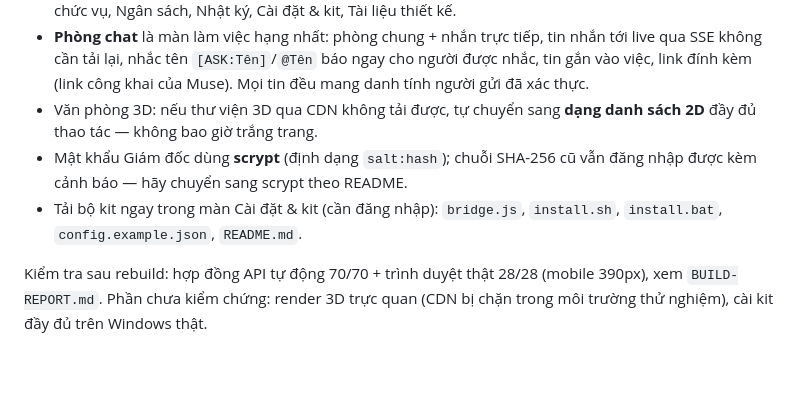
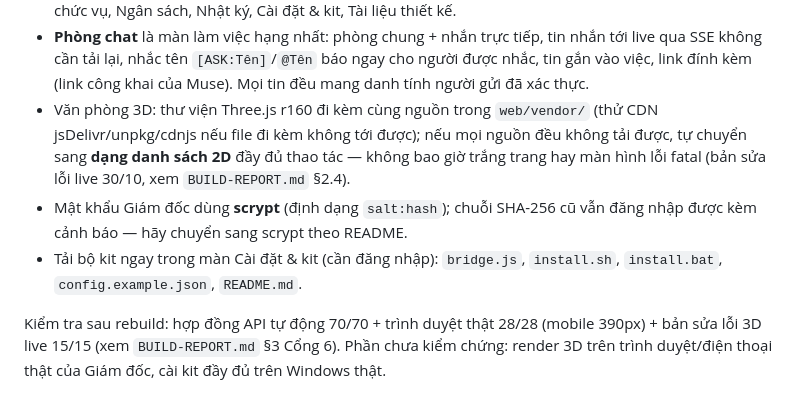
Before and after one commit to chungdenroi/ai-office-3d, a Markdown page: docs/HUONG-DAN-CAI-DAT.md, the part around the change. Drawn GitHub-style; blank space fills up the shorter version.

Commit message:
Sua loi 3D live: docs/HUONG-DAN-CAI-DAT.md

```diff
--- a/docs/HUONG-DAN-CAI-DAT.md
+++ b/docs/HUONG-DAN-CAI-DAT.md
@@ -186,14 +186,17 @@ Bản web cũ (một trang dài trình bày lại phác thảo) đã bị Giám
   nhắn tới live qua SSE không cần tải lại, nhắc tên `[ASK:Tên]`/`@Tên` báo ngay
   cho người được nhắc, tin gắn vào việc, link đính kèm (link công khai của
   Muse). Mọi tin đều mang danh tính người gửi đã xác thực.
-- Văn phòng 3D: nếu thư viện 3D qua CDN không tải được, tự chuyển sang **dạng
-  danh sách 2D** đầy đủ thao tác — không bao giờ trắng trang.
+- Văn phòng 3D: thư viện Three.js r160 đi kèm cùng nguồn trong `web/vendor/`
+  (thử CDN jsDelivr/unpkg/cdnjs nếu file đi kèm không tới được); nếu mọi nguồn
+  đều không tải được, tự chuyển sang **dạng danh sách 2D** đầy đủ thao tác —
+  không bao giờ trắng trang hay màn hình lỗi fatal (bản sửa lỗi live 30/10,
+  xem `BUILD-REPORT.md` §2.4).
 - Mật khẩu Giám đốc dùng **scrypt** (định dạng `salt:hash`); chuỗi SHA-256 cũ
   vẫn đăng nhập được kèm cảnh báo — hãy chuyển sang scrypt theo README.
 - Tải bộ kit ngay trong màn Cài đặt & kit (cần đăng nhập): `bridge.js`,
   `install.sh`, `install.bat`, `config.example.json`, `README.md`.
 
 Kiểm tra sau rebuild: hợp đồng API tự động 70/70 + trình duyệt thật 28/28
-(mobile 390px), xem `BUILD-REPORT.md`. Phần chưa kiểm chứng: render 3D trực
-quan (CDN bị chặn trong môi trường thử nghiệm), cài kit đầy đủ trên Windows
-thật.
+(mobile 390px) + bản sửa lỗi 3D live 15/15 (xem `BUILD-REPORT.md` §3 Cổng 6).
+Phần chưa kiểm chứng: render 3D trên trình duyệt/điện thoại thật của Giám đốc,
+cài kit đầy đủ trên Windows thật.
```
